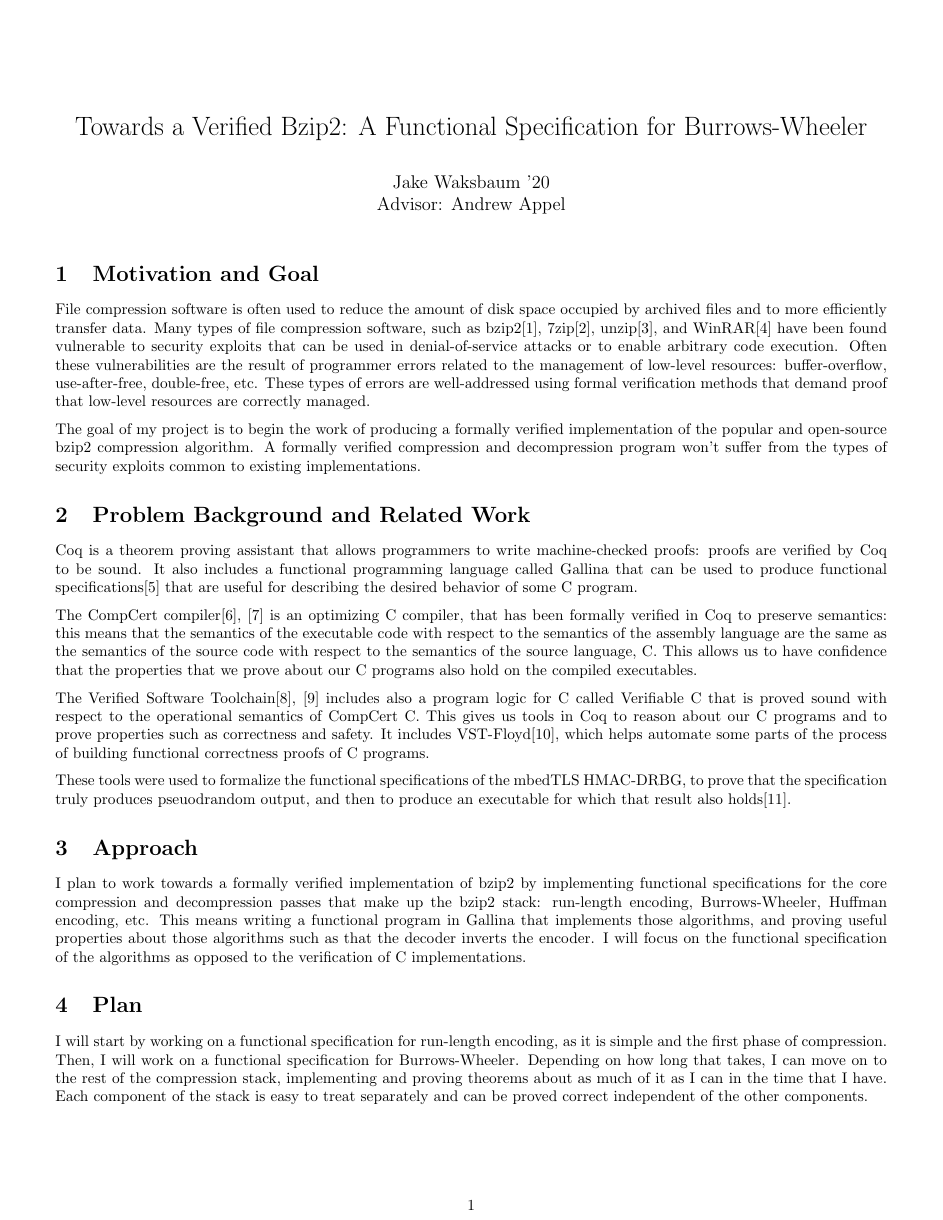
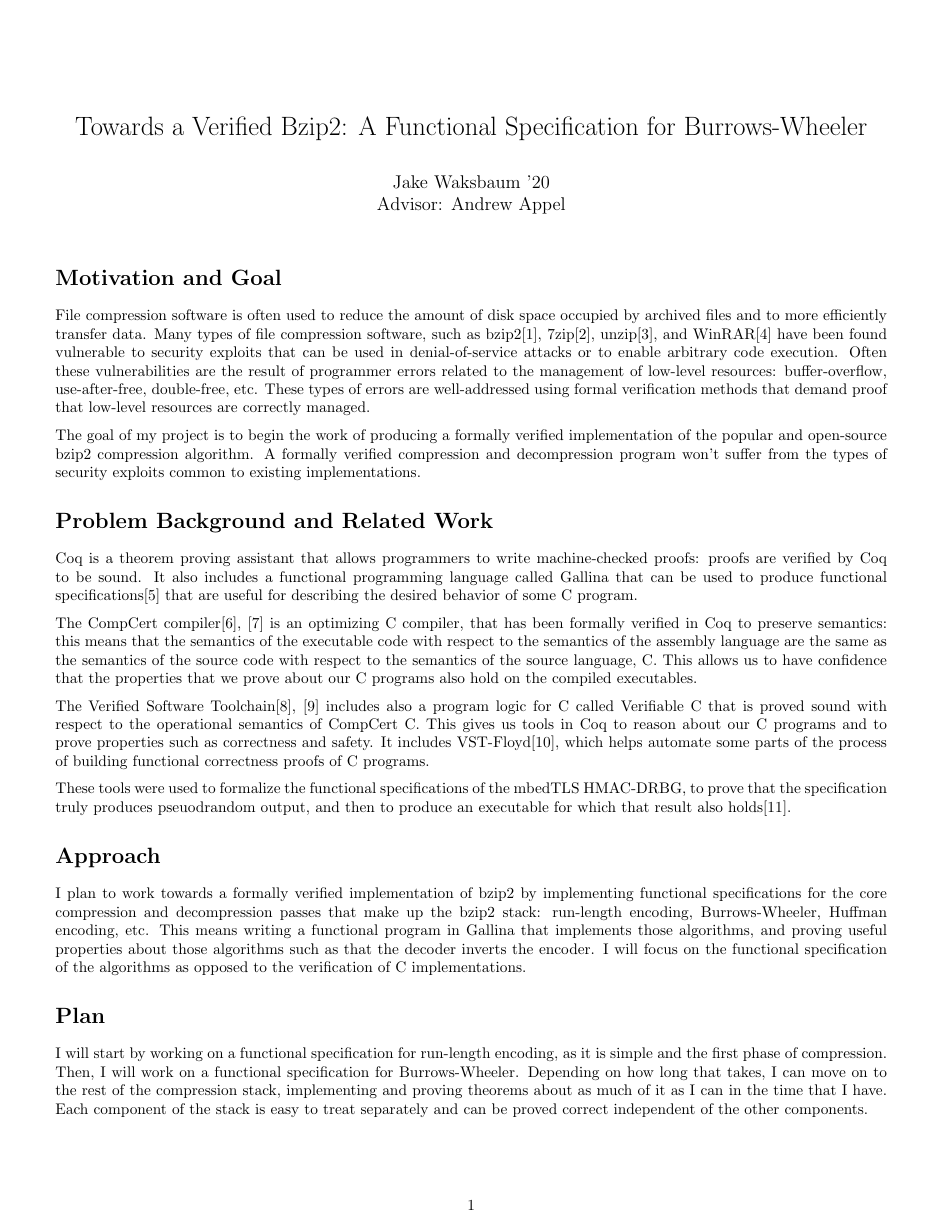
Before and after one commit to jbaum98/verified_bzip2, a LaTeX document (project_proposal/written_project_proposal.tex): page 1 of 2. Compiled offline with pdfLaTeX.

Commit message:
Remove numbers from section titles

```diff
--- a/project_proposal/written_project_proposal.tex
+++ b/project_proposal/written_project_proposal.tex
@@ -1,8 +1,16 @@
 \documentclass{article}
 
+% Paper size and margins
 \usepackage[letterpaper,margin=0.5in]{geometry}
+
+% Use spaces between paragraphs
 \usepackage{parskip}
 
+% No numbers in section titles
+\usepackage{titlesec}
+\titlelabel{}
+
+% Bibliography
 \usepackage[style=ieee]{biblatex}
 \bibliography{written_project_proposal}
 
```
Also changed, not shown: 1 other file.
